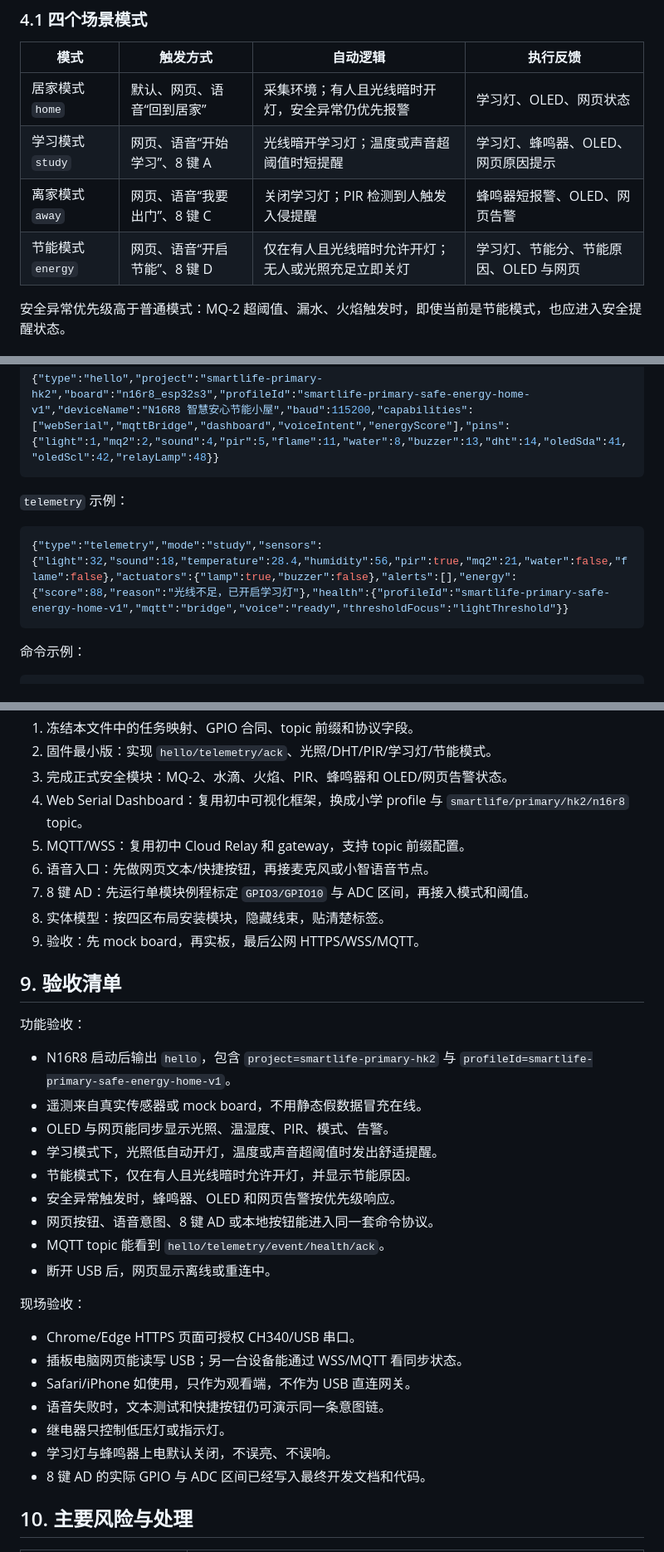
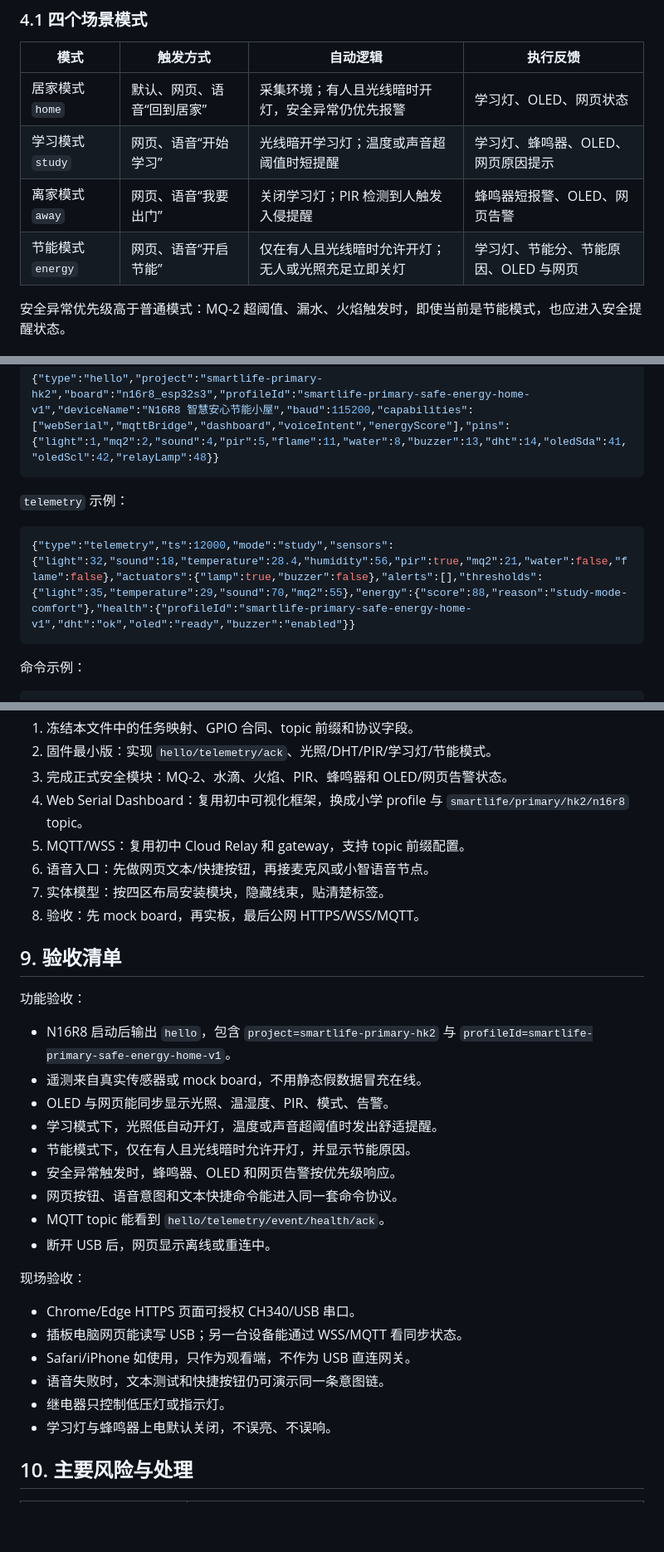
Before and after one commit to lostmyukii/zhihuishenghuoxiao2, a Markdown page: 设计方案.md, 3 parts joined by grey strips. Shown at 83% size. Rendered like a GitHub page; blank space fills up the shorter version.

````diff
--- a/设计方案.md
+++ b/设计方案.md
@@ -120,9 +114,9 @@ N16R8 S3 扩展板使用白色 `G-V-S` 插槽：
 | 模式 | 触发方式 | 自动逻辑 | 执行反馈 |
 | --- | --- | --- | --- |
 | 居家模式 `home` | 默认、网页、语音“回到居家” | 采集环境；有人且光线暗时开灯，安全异常仍优先报警 | 学习灯、OLED、网页状态 |
-| 学习模式 `study` | 网页、语音“开始学习”、8 键 A | 光线暗开学习灯；温度或声音超阈值时短提醒 | 学习灯、蜂鸣器、OLED、网页原因提示 |
-| 离家模式 `away` | 网页、语音“我要出门”、8 键 C | 关闭学习灯；PIR 检测到人触发入侵提醒 | 蜂鸣器短报警、OLED、网页告警 |
-| 节能模式 `energy` | 网页、语音“开启节能”、8 键 D | 仅在有人且光线暗时允许开灯；无人或光照充足立即关灯 | 学习灯、节能分、节能原因、OLED 与网页 |
+| 学习模式 `study` | 网页、语音“开始学习” | 光线暗开学习灯；温度或声音超阈值时短提醒 | 学习灯、蜂鸣器、OLED、网页原因提示 |
+| 离家模式 `away` | 网页、语音“我要出门” | 关闭学习灯；PIR 检测到人触发入侵提醒 | 蜂鸣器短报警、OLED、网页告警 |
+| 节能模式 `energy` | 网页、语音“开启节能” | 仅在有人且光线暗时允许开灯；无人或光照充足立即关灯 | 学习灯、节能分、节能原因、OLED 与网页 |
 
 安全异常优先级高于普通模式：MQ-2 超阈值、漏水、火焰触发时，即使当前是节能模式，也应进入安全提醒状态。
 
@@ -228,7 +230,7 @@ smartlife/primary/hk2/n16r8/voiceIntent
 `telemetry` 示例：
 
 ```json
-{"type":"telemetry","mode":"study","sensors":{"light":32,"sound":18,"temperature":28.4,"humidity":56,"pir":true,"mq2":21,"water":false,"flame":false},"actuators":{"lamp":true,"buzzer":false},"alerts":[],"energy":{"score":88,"reason":"光线不足，已开启学习灯"},"health":{"profileId":"smartlife-primary-safe-energy-home-v1","mqtt":"bridge","voice":"ready","thresholdFocus":"lightThreshold"}}
+{"type":"telemetry","ts":12000,"mode":"study","sensors":{"light":32,"sound":18,"temperature":28.4,"humidity":56,"pir":true,"mq2":21,"water":false,"flame":false},"actuators":{"lamp":true,"buzzer":false},"alerts":[],"thresholds":{"light":35,"temperature":29,"sound":70,"mq2":55},"energy":{"score":88,"reason":"study-mode-comfort"},"health":{"profileId":"smartlife-primary-safe-energy-home-v1","dht":"ok","oled":"ready","buzzer":"enabled"}}
 ```
 
 命令示例：
@@ -313,9 +315,8 @@ Dashboard 第一屏直接做操作台，不做介绍页：
 4. Web Serial Dashboard：复用初中可视化框架，换成小学 profile 与 `smartlife/primary/hk2/n16r8` topic。
 5. MQTT/WSS：复用初中 Cloud Relay 和 gateway，支持 topic 前缀配置。
 6. 语音入口：先做网页文本/快捷按钮，再接麦克风或小智语音节点。
-7. 8 键 AD：先运行单模块例程标定 `GPIO3/GPIO10` 与 ADC 区间，再接入模式和阈值。
-8. 实体模型：按四区布局安装模块，隐藏线束，贴清楚标签。
-9. 验收：先 mock board，再实板，最后公网 HTTPS/WSS/MQTT。
+7. 实体模型：按四区布局安装模块，隐藏线束，贴清楚标签。
+8. 验收：先 mock board，再实板，最后公网 HTTPS/WSS/MQTT。
 
 ## 9. 验收清单
 
@@ -327,7 +328,7 @@ Dashboard 第一屏直接做操作台，不做介绍页：
 - 学习模式下，光照低自动开灯，温度或声音超阈值时发出舒适提醒。
 - 节能模式下，仅在有人且光线暗时允许开灯，并显示节能原因。
 - 安全异常触发时，蜂鸣器、OLED 和网页告警按优先级响应。
-- 网页按钮、语音意图、8 键 AD 或本地按钮能进入同一套命令协议。
+- 网页按钮、语音意图和文本快捷命令能进入同一套命令协议。
 - MQTT topic 能看到 `hello/telemetry/event/health/ack`。
 - 断开 USB 后，网页显示离线或重连中。
 
@@ -339,7 +340,6 @@ Dashboard 第一屏直接做操作台，不做介绍页：
 - 语音失败时，文本测试和快捷按钮仍可演示同一条意图链。
 - 继电器只控制低压灯或指示灯。
 - 学习灯与蜂鸣器上电默认关闭，不误亮、不误响。
-- 8 键 AD 的实际 GPIO 与 ADC 区间已经写入最终开发文档和代码。
 
 ## 10. 主要风险与处理
 
````
Also changed, not shown: other parts of 设计方案.md (+22 -21 lines), AGENTS.md (+8 -32 lines), 开发文档.md (+14 -19 lines), assets/n16r8-hk2-wiring-diagram.png, 4 other files.
